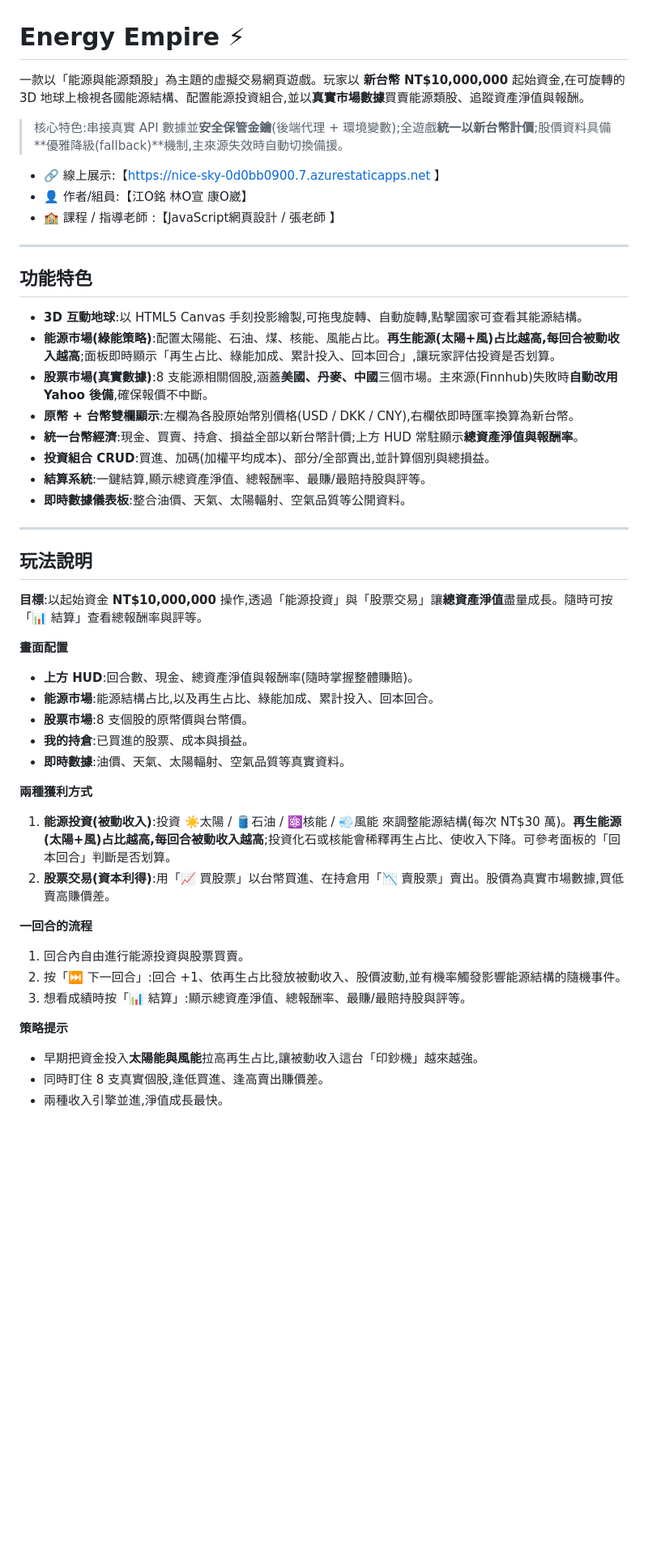
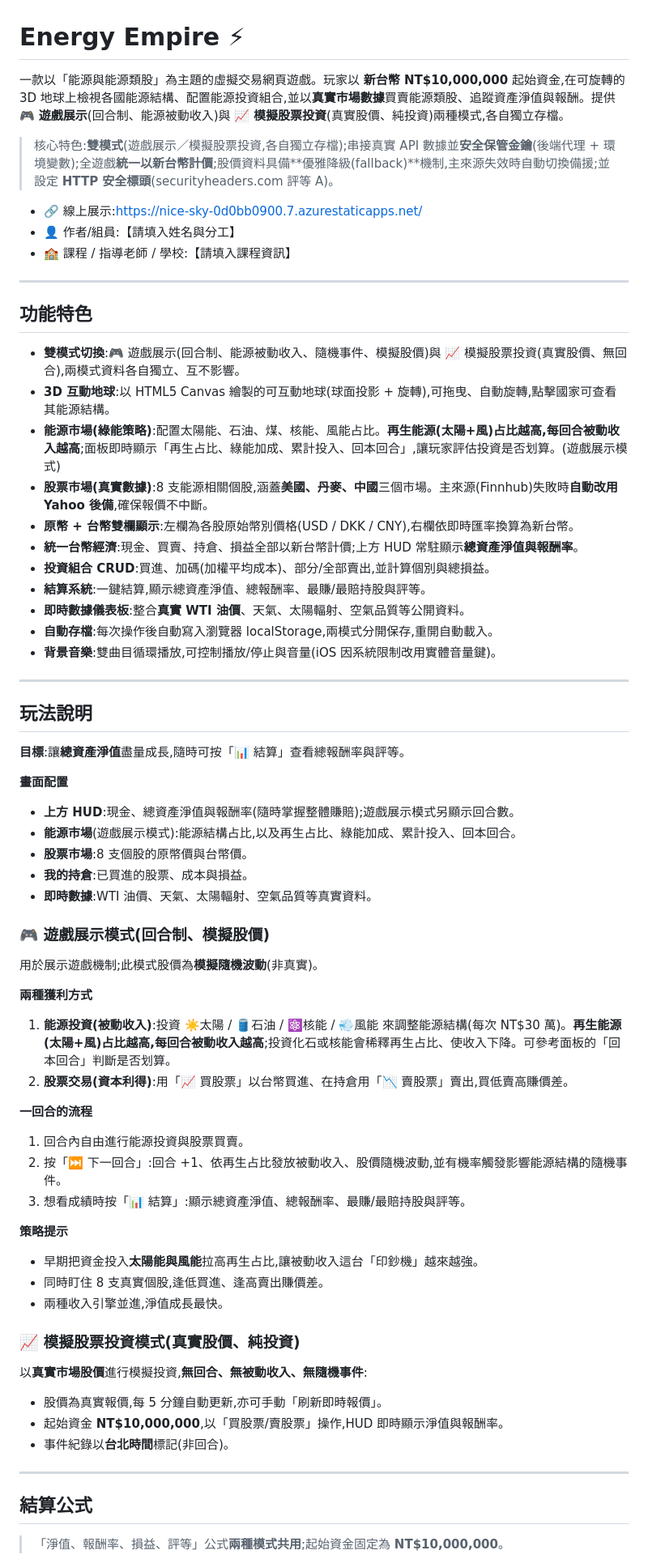
Before and after one commit to watertea-lab/energy-empire, a Markdown page: README.md, the part around one of its changes. Shown at 81% size. Drawn GitHub-style; blank space fills up the shorter version.

```diff
--- a/README.md
+++ b/README.md
@@ -1,49 +1,71 @@
 # Energy Empire ⚡
 
-一款以「能源與能源類股」為主題的虛擬交易網頁遊戲。玩家以 **新台幣 NT$10,000,000** 起始資金,在可旋轉的 3D 地球上檢視各國能源結構、配置能源投資組合,並以**真實市場數據**買賣能源類股、追蹤資產淨值與報酬。
+一款以「能源與能源類股」為主題的虛擬交易網頁遊戲。玩家以 **新台幣 NT$10,000,000** 起始資金,在可旋轉的 3D 地球上檢視各國能源結構、配置能源投資組合,並以**真實市場數據**買賣能源類股、追蹤資產淨值與報酬。提供 🎮 **遊戲展示**(回合制、能源被動收入)與 📈 **模擬股票投資**(真實股價、純投資)兩種模式,各自獨立存檔。
 
-> 核心特色:串接真實 API 數據並**安全保管金鑰**(後端代理 + 環境變數);全遊戲**統一以新台幣計價**;股價資料具備**優雅降級(fallback)**機制,主來源失效時自動切換備援。
+> 核心特色:**雙模式**(遊戲展示／模擬股票投資,各自獨立存檔);串接真實 API 數據並**安全保管金鑰**(後端代理 + 環境變數);全遊戲**統一以新台幣計價**;股價資料具備**優雅降級(fallback)**機制,主來源失效時自動切換備援;並設定 **HTTP 安全標頭**(securityheaders.com 評等 A)。
 
-- 🔗 線上展示:【https://nice-sky-0d0bb0900.7.azurestaticapps.net 】
-- 👤 作者/組員:【江O銘 林O宣 康O崴】
-- 🏫 課程 / 指導老師 :【JavaScript網頁設計 / 張老師 】
+- 🔗 線上展示:<https://nice-sky-0d0bb0900.7.azurestaticapps.net/>
+- 👤 作者/組員:【請填入姓名與分工】
+- 🏫 課程 / 指導老師 / 學校:【請填入課程資訊】
 
 ---
 
 ## 功能特色
 
-- **3D 互動地球**:以 HTML5 Canvas 手刻投影繪製,可拖曳旋轉、自動旋轉,點擊國家可查看其能源結構。
-- **能源市場(綠能策略)**:配置太陽能、石油、煤、核能、風能占比。**再生能源(太陽+風)占比越高,每回合被動收入越高**;面板即時顯示「再生占比、綠能加成、累計投入、回本回合」,讓玩家評估投資是否划算。
+- **雙模式切換**:🎮 遊戲展示(回合制、能源被動收入、隨機事件、模擬股價)與 📈 模擬股票投資(真實股價、無回合),兩模式資料各自獨立、互不影響。
+- **3D 互動地球**:以 HTML5 Canvas 繪製的可互動地球(球面投影 + 旋轉),可拖曳、自動旋轉,點擊國家可查看其能源結構。
+- **能源市場(綠能策略)**:配置太陽能、石油、煤、核能、風能占比。**再生能源(太陽+風)占比越高,每回合被動收入越高**;面板即時顯示「再生占比、綠能加成、累計投入、回本回合」,讓玩家評估投資是否划算。(遊戲展示模式)
 - **股票市場(真實數據)**:8 支能源相關個股,涵蓋**美國、丹麥、中國**三個市場。主來源(Finnhub)失敗時**自動改用 Yahoo 後備**,確保報價不中斷。
 - **原幣 + 台幣雙欄顯示**:左欄為各股原始幣別價格(USD / DKK / CNY),右欄依即時匯率換算為新台幣。
 - **統一台幣經濟**:現金、買賣、持倉、損益全部以新台幣計價;上方 HUD 常駐顯示**總資產淨值與報酬率**。
 - **投資組合 CRUD**:買進、加碼(加權平均成本)、部分/全部賣出,並計算個別與總損益。
 - **結算系統**:一鍵結算,顯示總資產淨值、總報酬率、最賺/最賠持股與評等。
-- **即時數據儀表板**:整合油價、天氣、太陽輻射、空氣品質等公開資料。
+- **即時數據儀表板**:整合**真實 WTI 油價**、天氣、太陽輻射、空氣品質等公開資料。
+- **自動存檔**:每次操作後自動寫入瀏覽器 localStorage,兩模式分開保存,重開自動載入。
+- **背景音樂**:雙曲目循環播放,可控制播放/停止與音量(iOS 因系統限制改用實體音量鍵)。
 
 ---
 
 ## 玩法說明
 
-**目標**:以起始資金 **NT$10,000,000** 操作,透過「能源投資」與「股票交易」讓**總資產淨值**盡量成長。隨時可按「📊 結算」查看總報酬率與評等。
+**目標**:讓**總資產淨值**盡量成長,隨時可按「📊 結算」查看總報酬率與評等。
 
 **畫面配置**
-- **上方 HUD**:回合數、現金、總資產淨值與報酬率(隨時掌握整體賺賠)。
-- **能源市場**:能源結構占比,以及再生占比、綠能加成、累計投入、回本回合。
+- **上方 HUD**:現金、總資產淨值與報酬率(隨時掌握整體賺賠);遊戲展示模式另顯示回合數。
+- **能源市場**(遊戲展示模式):能源結構占比,以及再生占比、綠能加成、累計投入、回本回合。
 - **股票市場**:8 支個股的原幣價與台幣價。
 - **我的持倉**:已買進的股票、成本與損益。
-- **即時數據**:油價、天氣、太陽輻射、空氣品質等真實資料。
+- **即時數據**:WTI 油價、天氣、太陽輻射、空氣品質等真實資料。
+
+### 🎮 遊戲展示模式(回合制、模擬股價)
+
+用於展示遊戲機制;此模式股價為**模擬隨機波動**(非真實)。
 
 **兩種獲利方式**
 1. **能源投資(被動收入)**:投資 ☀️太陽 / 🛢️石油 / ⚛️核能 / 💨風能 來調整能源結構(每次 NT$30 萬)。**再生能源(太陽+風)占比越高,每回合被動收入越高**;投資化石或核能會稀釋再生占比、使收入下降。可參考面板的「回本回合」判斷是否划算。
-2. **股票交易(資本利得)**:用「📈 買股票」以台幣買進、在持倉用「📉 賣股票」賣出。股價為真實市場數據,買低賣高賺價差。
+2. **股票交易(資本利得)**:用「📈 買股票」以台幣買進、在持倉用「📉 賣股票」賣出,買低賣高賺價差。
 
 **一回合的流程**
 1. 回合內自由進行能源投資與股票買賣。
-2. 按「⏭️ 下一回合」:回合 +1、依再生占比發放被動收入、股價波動,並有機率觸發影響能源結構的隨機事件。
+2. 按「⏭️ 下一回合」:回合 +1、依再生占比發放被動收入、股價隨機波動,並有機率觸發影響能源結構的隨機事件。
 3. 想看成績時按「📊 結算」:顯示總資產淨值、總報酬率、最賺/最賠持股與評等。
 
 **策略提示**
 - 早期把資金投入**太陽能與風能**拉高再生占比,讓被動收入這台「印鈔機」越來越強。
 - 同時盯住 8 支真實個股,逢低買進、逢高賣出賺價差。
 - 兩種收入引擎並進,淨值成長最快。
+
+### 📈 模擬股票投資模式(真實股價、純投資)
+
+以**真實市場股價**進行模擬投資,**無回合、無被動收入、無隨機事件**:
+
+- 股價為真實報價,每 5 分鐘自動更新,亦可手動「刷新即時報價」。
+- 起始資金 **NT$10,000,000**,以「買股票/賣股票」操作,HUD 即時顯示淨值與報酬率。
+- 事件紀錄以**台北時間**標記(非回合)。
+
+---
+
+## 結算公式
+
+> 「淨值、報酬率、損益、評等」公式**兩種模式共用**;起始資金固定為 **NT$10,000,000**。
+
```
Also changed, not shown: other parts of README.md (+98 -9 lines).
